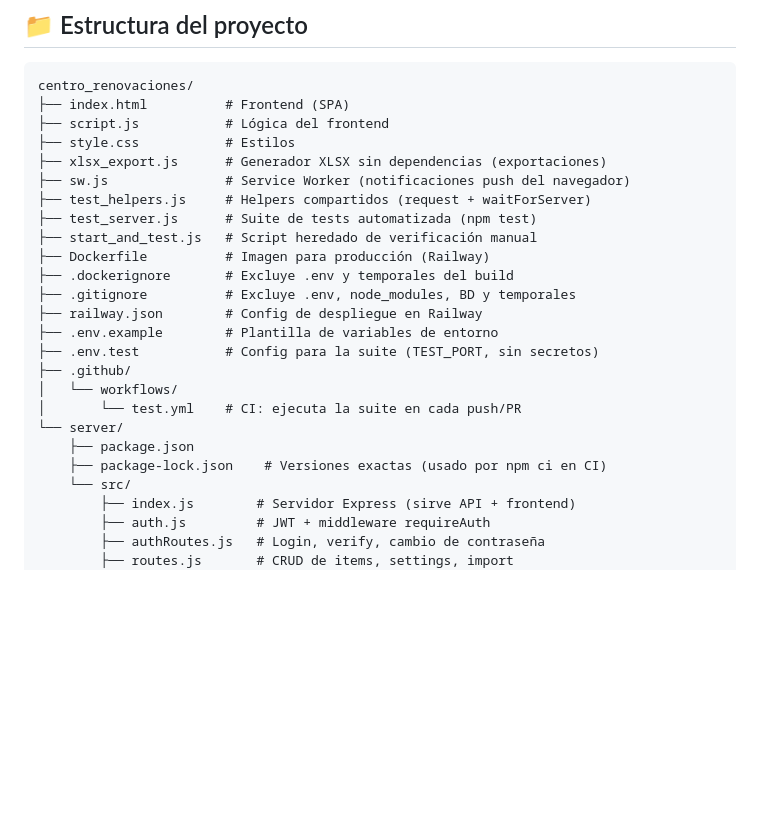
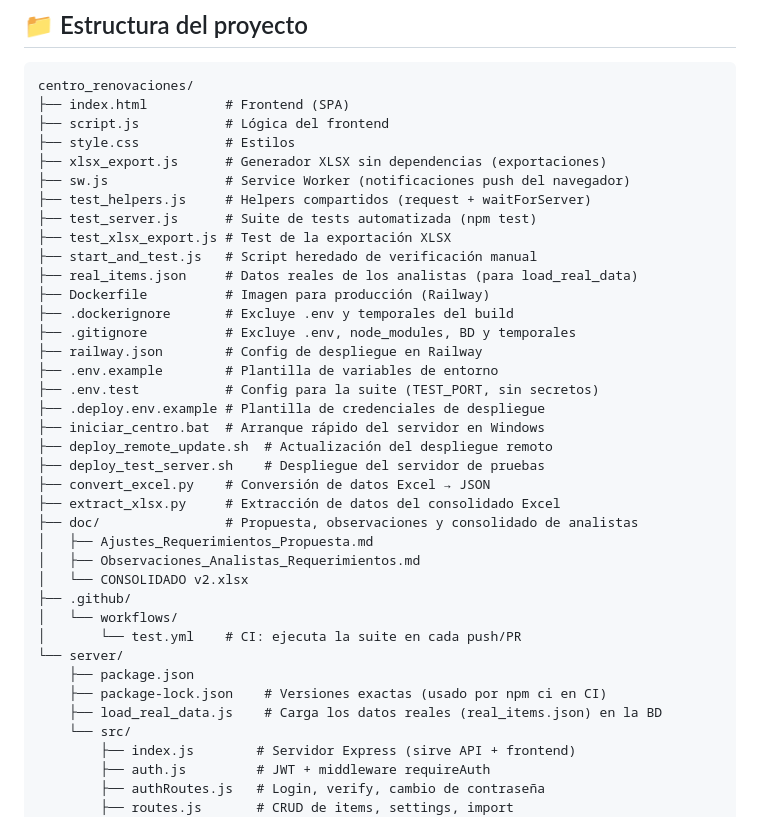
Before and after one commit to javilaelias/centro_renovaciones, a Markdown page: README.md, the part around the change. Drawn GitHub-style; blank space fills up the shorter version.

Commit message:
docs: README - estructura del proyecto completa
- Agregados archivos faltantes al arbol: test_xlsx_export.js,
  real_items.json, scripts de despliegue (.sh/.bat), utilidades de
  conversion Excel, carpeta doc/ y server/load_real_data.js

```diff
--- a/README.md
+++ b/README.md
@@ -53,19 +53,32 @@ centro_renovaciones/
 ├── sw.js               # Service Worker (notificaciones push del navegador)
 ├── test_helpers.js     # Helpers compartidos (request + waitForServer)
 ├── test_server.js      # Suite de tests automatizada (npm test)
+├── test_xlsx_export.js # Test de la exportación XLSX
 ├── start_and_test.js   # Script heredado de verificación manual
+├── real_items.json     # Datos reales de los analistas (para load_real_data)
 ├── Dockerfile          # Imagen para producción (Railway)
 ├── .dockerignore       # Excluye .env y temporales del build
 ├── .gitignore          # Excluye .env, node_modules, BD y temporales
 ├── railway.json        # Config de despliegue en Railway
 ├── .env.example        # Plantilla de variables de entorno
 ├── .env.test           # Config para la suite (TEST_PORT, sin secretos)
+├── .deploy.env.example # Plantilla de credenciales de despliegue
+├── iniciar_centro.bat  # Arranque rápido del servidor en Windows
+├── deploy_remote_update.sh  # Actualización del despliegue remoto
+├── deploy_test_server.sh    # Despliegue del servidor de pruebas
+├── convert_excel.py    # Conversión de datos Excel → JSON
+├── extract_xlsx.py     # Extracción de datos del consolidado Excel
+├── doc/                # Propuesta, observaciones y consolidado de analistas
+│   ├── Ajustes_Requerimientos_Propuesta.md
+│   ├── Observaciones_Analistas_Requerimientos.md
+│   └── CONSOLIDADO v2.xlsx
 ├── .github/
 │   └── workflows/
 │       └── test.yml    # CI: ejecuta la suite en cada push/PR
 └── server/
     ├── package.json
     ├── package-lock.json    # Versiones exactas (usado por npm ci en CI)
+    ├── load_real_data.js    # Carga los datos reales (real_items.json) en la BD
     └── src/
         ├── index.js        # Servidor Express (sirve API + frontend)
         ├── auth.js         # JWT + middleware requireAuth
```
